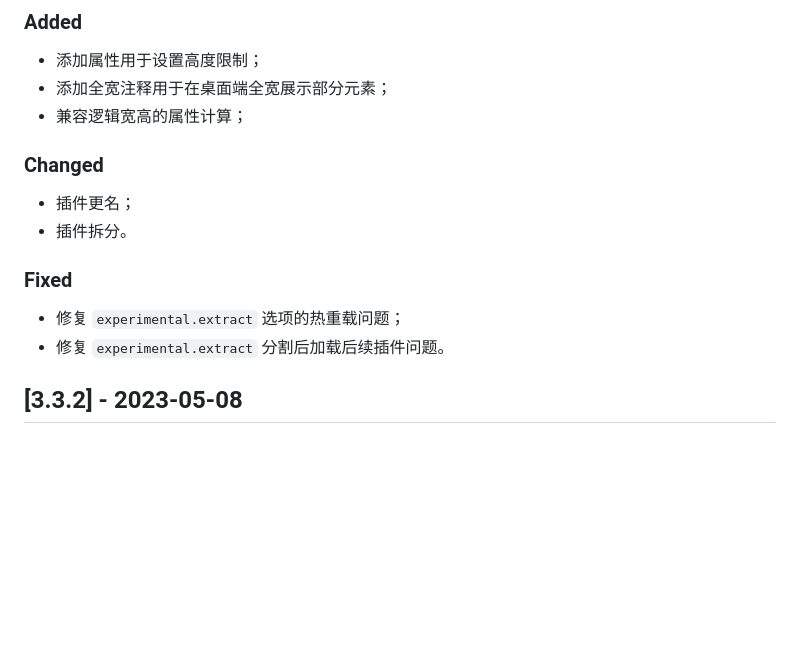
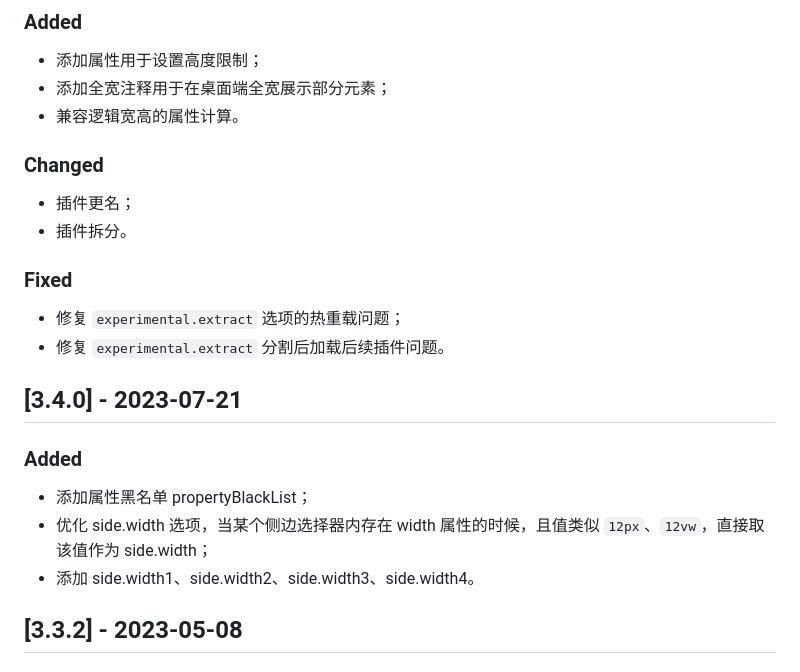
Before and after one commit to wswmsword/postcss-mobile-forever, a Markdown page: CHANGELOG.md, the part around the change. Drawn GitHub-style; blank space fills up the shorter version.

Commit message:
update CHANGELOG

```diff
--- a/CHANGELOG.md
+++ b/CHANGELOG.md
@@ -9,7 +9,7 @@
 ### Added
 - 添加属性用于设置高度限制；
 - 添加全宽注释用于在桌面端全宽展示部分元素；
-- 兼容逻辑宽高的属性计算；
+- 兼容逻辑宽高的属性计算。
 
 ### Changed
 - 插件更名；
@@ -18,6 +18,13 @@
 ### Fixed
 - 修复 `experimental.extract` 选项的热重载问题；
 - 修复 `experimental.extract` 分割后加载后续插件问题。
+
+## [3.4.0] - 2023-07-21
+
+### Added
+- 添加属性黑名单 propertyBlackList；
+- 优化 side.width 选项，当某个侧边选择器内存在 width 属性的时候，且值类似 `12px`、`12vw`，直接取该值作为 side.width；
+- 添加 side.width1、side.width2、side.width3、side.width4。
 
 ## [3.3.2] - 2023-05-08
 
```
